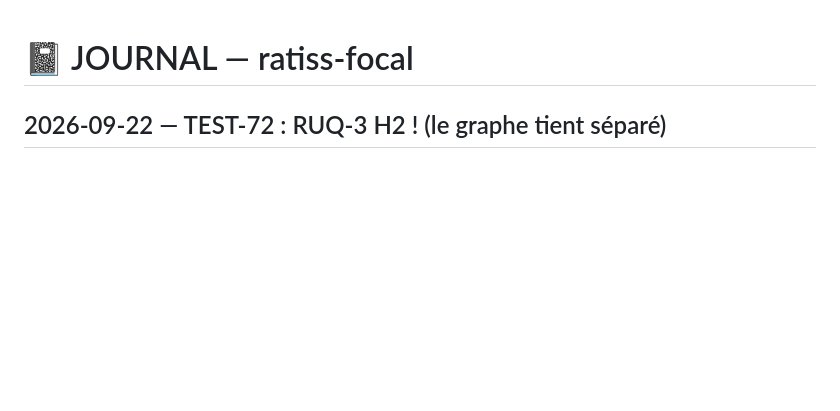
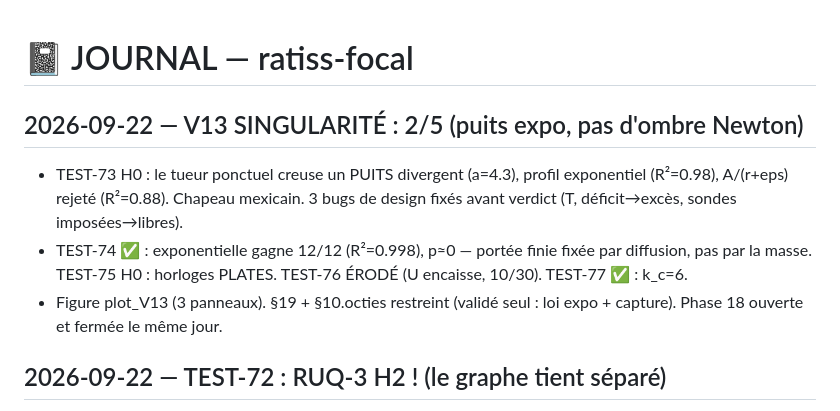
Before and after one commit to jonathansearch/ratiss-focal, a Markdown page: JOURNAL.md, the part around the change. Rendered like a GitHub page; blank space fills up the shorter version.

Commit message:
V13 SINGULARITE: JOURNAL.md (TEST-73→78, 2/5)

```diff
--- a/JOURNAL.md
+++ b/JOURNAL.md
@@ -1,4 +1,15 @@
 # 📓 JOURNAL — ratiss-focal
+
+## 2026-09-22 — V13 SINGULARITÉ : 2/5 (puits expo, pas d'ombre Newton)
+- TEST-73 H0 : le tueur ponctuel creuse un PUITS divergent (a=4.3),
+  profil exponentiel (R²=0.98), A/(r+eps) rejeté (R²=0.88). Chapeau
+  mexicain. 3 bugs de design fixés avant verdict (T, déficit→excès,
+  sondes imposées→libres).
+- TEST-74 ✅ : exponentielle gagne 12/12 (R²=0.998), p≈0 — portée
+  finie fixée par diffusion, pas par la masse. TEST-75 H0 : horloges
+  PLATES. TEST-76 ÉRODÉ (U encaisse, 10/30). TEST-77 ✅ : k_c=6.
+- Figure plot_V13 (3 panneaux). §19 + §10.octies restreint (validé
+  seul : loi expo + capture). Phase 18 ouverte et fermée le même jour.
 
 ## 2026-09-22 — TEST-72 : RUQ-3 H2 ! (le graphe tient séparé)
 - R 0.99 → 0.05 → 0.73 : chute puis RÉCUPÉRATION via graphe fixe.
```
